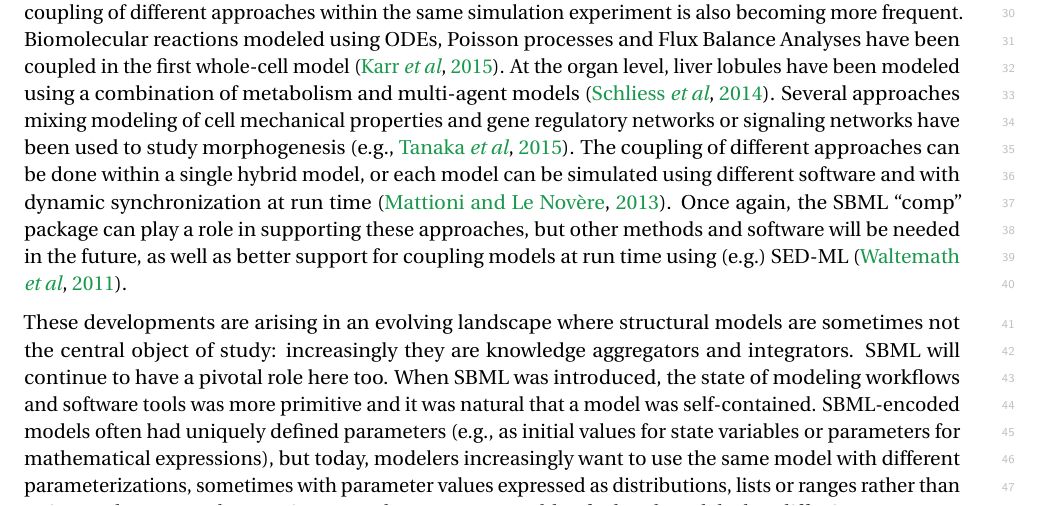
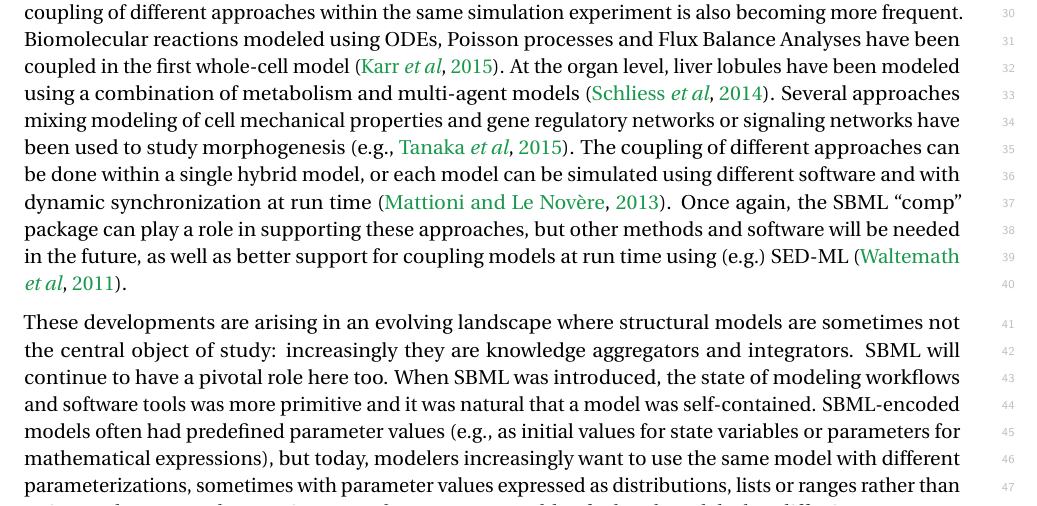
Before and after one commit to sbmlteam/sbml-level-3-paper-overleaf, a LaTeX document (main.tex): part of page 16 of 27, cut so that both start at the same text. Compiled offline with pdfLaTeX.

Commit message:
Minor change of words to address issue reported by Nick Juty

```diff
--- a/main.tex
+++ b/main.tex
@@ -469,7 +469,7 @@ Because of the diversity of biological phenomena amenable to mathematical modeli
 %
 % Data have long been used to estimate parameters for models of moderate size~\citep{mendes1998non}. Novel approaches are now being developed to parameterize very large kinetics models~\citep{Villaverde2018}. Methods exist to take into account the variability of experimental results during the parameterization~\citep{liepe2010abc}. Experimental data are also used to constrain models, for instance, fluxes in genome-scale metabolic reconstructions. While most methods so far have used transcriptomics data~\citep{machado2014systematic}, e.g., to develop personalized patient models~\citep{uhlen2017pathology}, multi-omics datasets are coming into use~\citep{ebrahim2016multi}. Use of patient data in conjunction with models can also be useful in drug discovery pipelines~\citep{Jerby2012}. Data-driven network inference increasingly directly provides model structures. Finally, new technological developments are revolutionizing life sciences and health, and are expected to have a large impact on systems modeling. Improvements in live imaging provide quantities, distributions and velocities of biological entities over time, including single cell and single molecule tracking~\citep{lipkow2008model, griffin2011regulation}. Omics measurement at single-cell resolution also changes the way we parameterize models or validate simulations~\citep{Karr2012a, OBrien2013, Goelzer945, Yang2018}.
 
-These developments are arising in an evolving landscape where structural models are sometimes not the central object of study: increasingly they are knowledge aggregators and integrators.  SBML will continue to have a pivotal role here too.  When SBML was introduced, the state of modeling workflows and software tools was more primitive and it was natural that a model was self-contained.  SBML-encoded models often had uniquely defined parameters (\eg as initial values for state variables or parameters for mathematical expressions), but today, modelers increasingly want to use the same model with different parameterizations, sometimes with parameter values expressed as distributions, lists or ranges rather than unique values.  A modern project may also use an ensemble of related models that differ in parameters or in turning some model elements on or off~\citep{kuepfer2007ensemble}.  The semantic annotation of SBML elements also has become increasingly important, forming a bedrock for many of the analyses using SBML-encoded models.  The growth in size and scope of annotations has recently led the modeling community to propose a standard way of storing annotations in separate linked files~\citep{Neal2019harmonizing}, relying on the COMBINE Archive format~\citep{bergmann2014combine} to bundle everything together.  Other formats that can complement SBML have been developed, and further coordination and evolution will undoubtedly happen in the future.  As mentioned above, SED-ML is a format that provides a way to encode what to do with a model, which complements SBML and compensates for its lack of features to define procedures.  Finally, experimentation in integrating SBML more directly with other formats and data also continues.  For instance, preliminary work has shown that SBML can be enriched with SBOL~\citep{voigt2018sbmlme} to provide models of DNA components' behavior~\citep{Roehner2014a}, and conversely, ongoing work in supporting genome-scale models of metabolism and gene expression~\citep[known as \emph{ME-models}, ][]{Thiele2012multiscale} augments SBML with SBOL to more fully capture models for use with ME modeling software~\citep{galdzicki_2014}.
+These developments are arising in an evolving landscape where structural models are sometimes not the central object of study: increasingly they are knowledge aggregators and integrators.  SBML will continue to have a pivotal role here too.  When SBML was introduced, the state of modeling workflows and software tools was more primitive and it was natural that a model was self-contained.  SBML-encoded models often had predefined parameter values (\eg as initial values for state variables or parameters for mathematical expressions), but today, modelers increasingly want to use the same model with different parameterizations, sometimes with parameter values expressed as distributions, lists or ranges rather than unique values.  A modern project may also use an ensemble of related models that differ in parameters or in turning some model elements on or off~\citep{kuepfer2007ensemble}.  The semantic annotation of SBML elements also has become increasingly important, forming a bedrock for many of the analyses using SBML-encoded models.  The growth in size and scope of annotations has recently led the modeling community to propose a standard way of storing annotations in separate linked files~\citep{Neal2019harmonizing}, relying on the COMBINE Archive format~\citep{bergmann2014combine} to bundle everything together.  Other formats that can complement SBML have been developed, and further coordination and evolution will undoubtedly happen in the future.  As mentioned above, SED-ML is a format that provides a way to encode what to do with a model, which complements SBML and compensates for its lack of features to define procedures.  Finally, experimentation in integrating SBML more directly with other formats and data also continues.  For instance, preliminary work has shown that SBML can be enriched with SBOL~\citep{voigt2018sbmlme} to provide models of DNA components' behavior~\citep{Roehner2014a}, and conversely, ongoing work in supporting genome-scale models of metabolism and gene expression~\citep[known as \emph{ME-models}, ][]{Thiele2012multiscale} augments SBML with SBOL to more fully capture models for use with ME modeling software~\citep{galdzicki_2014}.
 
 
 % ======================================================================
```
